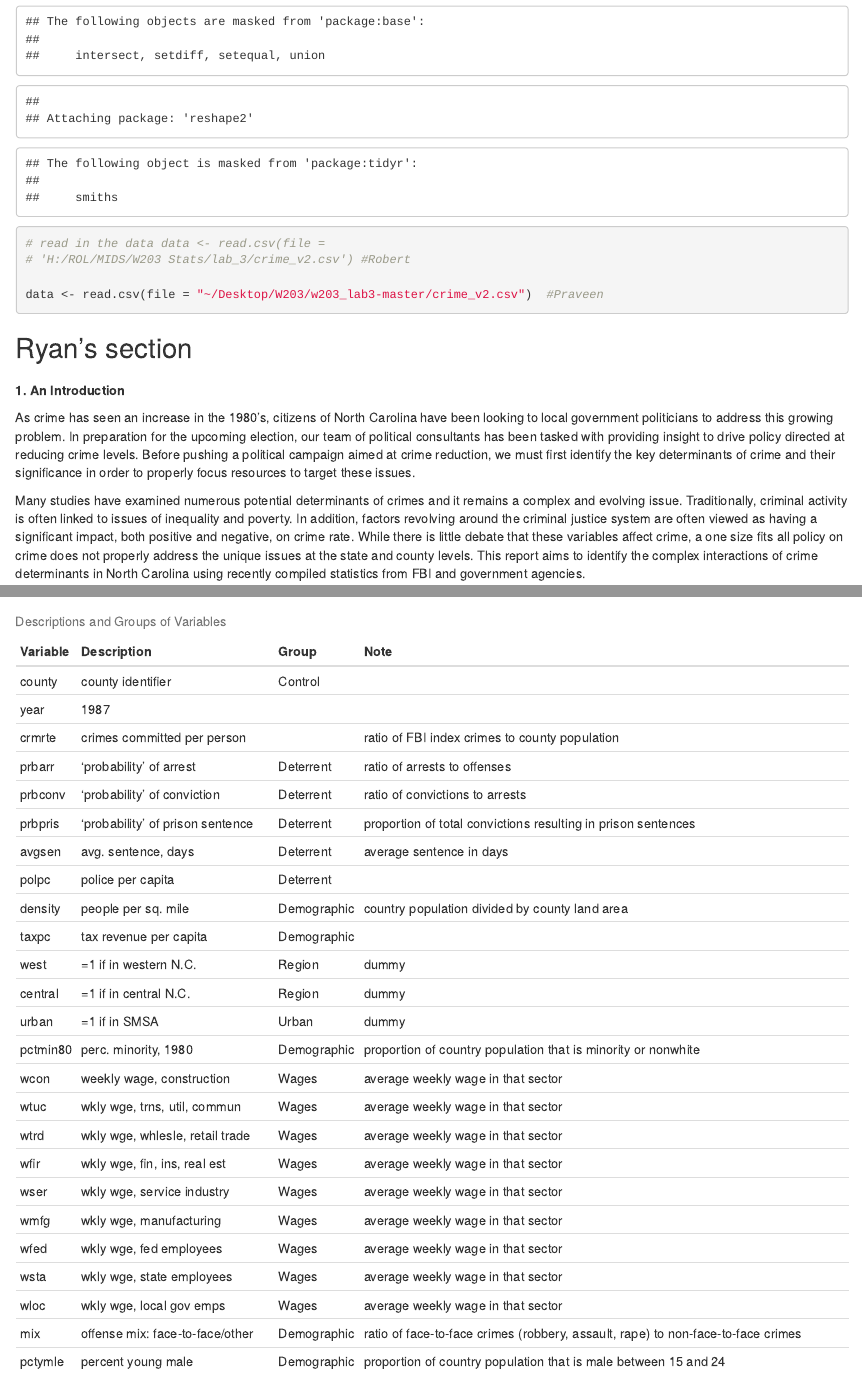
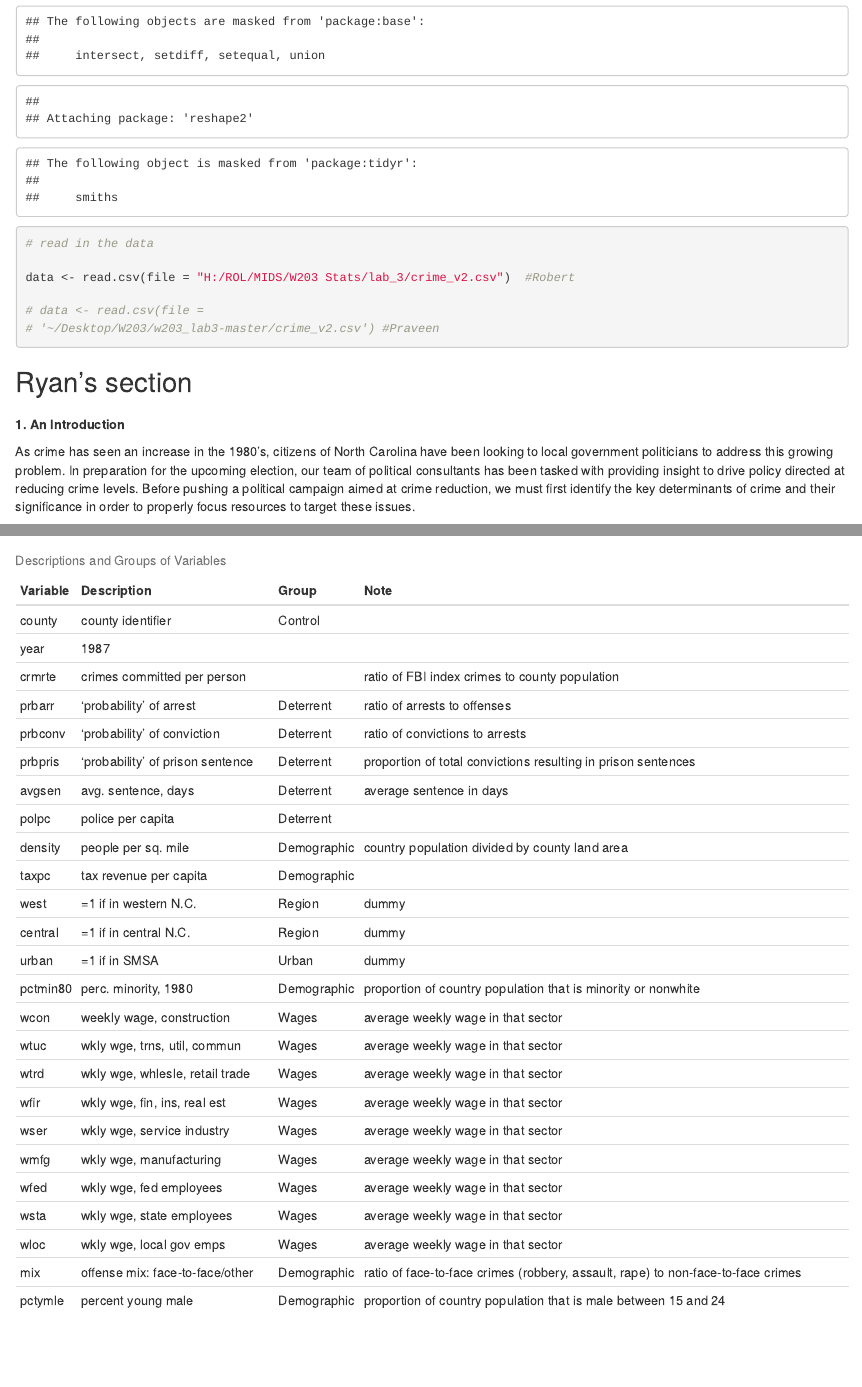
Before and after one commit to joshuajnoble/w203_lab3, an R Markdown document (lab_3_master.Rmd): the page in a window 1100 px wide, from 730 px down, and a second part further down, joined at a grey line. Rendered offline with R 4.5, knitr and Pandoc, with nearby package versions.

Commit message:
Update lab_3_master.Rmd

````diff
--- a/lab_3_master.Rmd
+++ b/lab_3_master.Rmd
@@ -44,9 +44,10 @@ library(reshape2)
 
 ```{r}
 #read in the data
-#data <- read.csv(file = 'H:/ROL/MIDS/W203 Stats/lab_3/crime_v2.csv') #Robert
 
-data <- read.csv(file = '~/Desktop/W203/w203_lab3-master/crime_v2.csv') #Praveen
+data <- read.csv(file = 'H:/ROL/MIDS/W203 Stats/lab_3/crime_v2.csv') #Robert
+
+#data <- read.csv(file = '~/Desktop/W203/w203_lab3-master/crime_v2.csv') #Praveen
 
 
 
````
